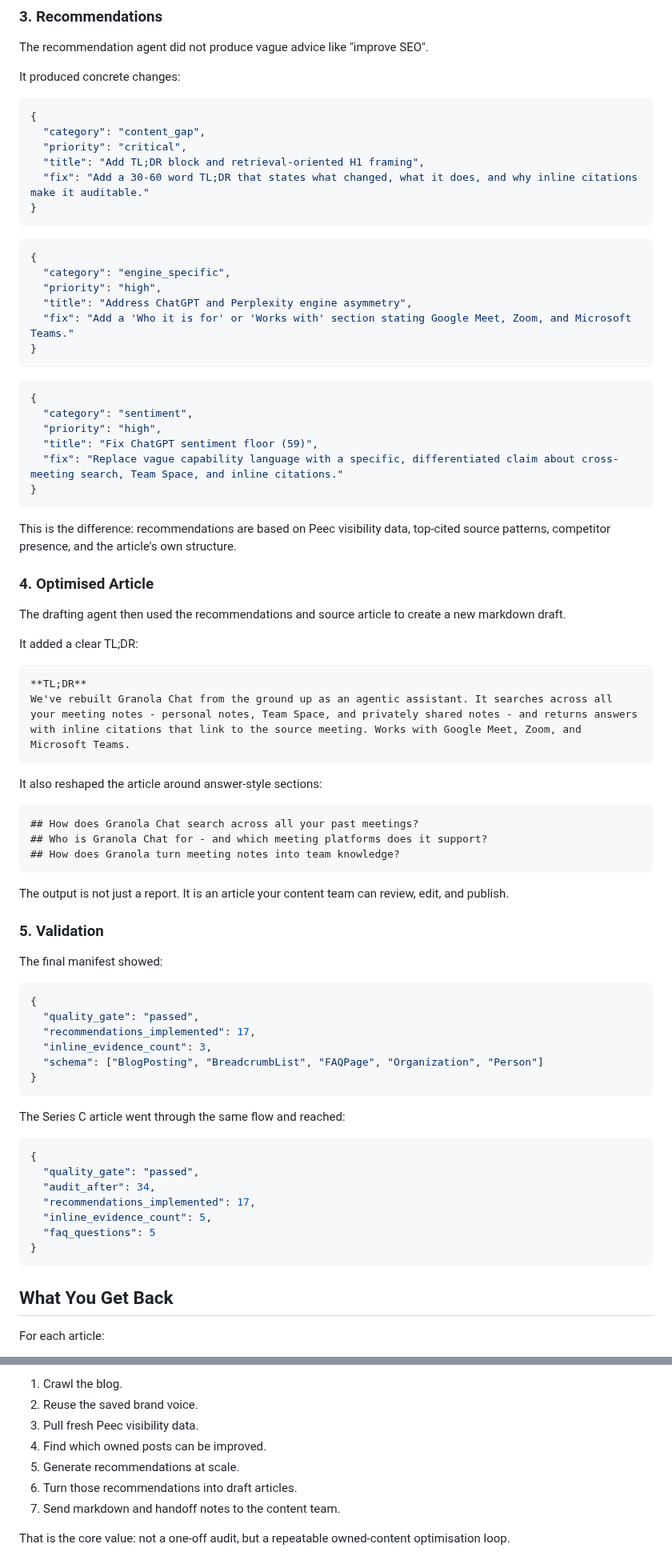
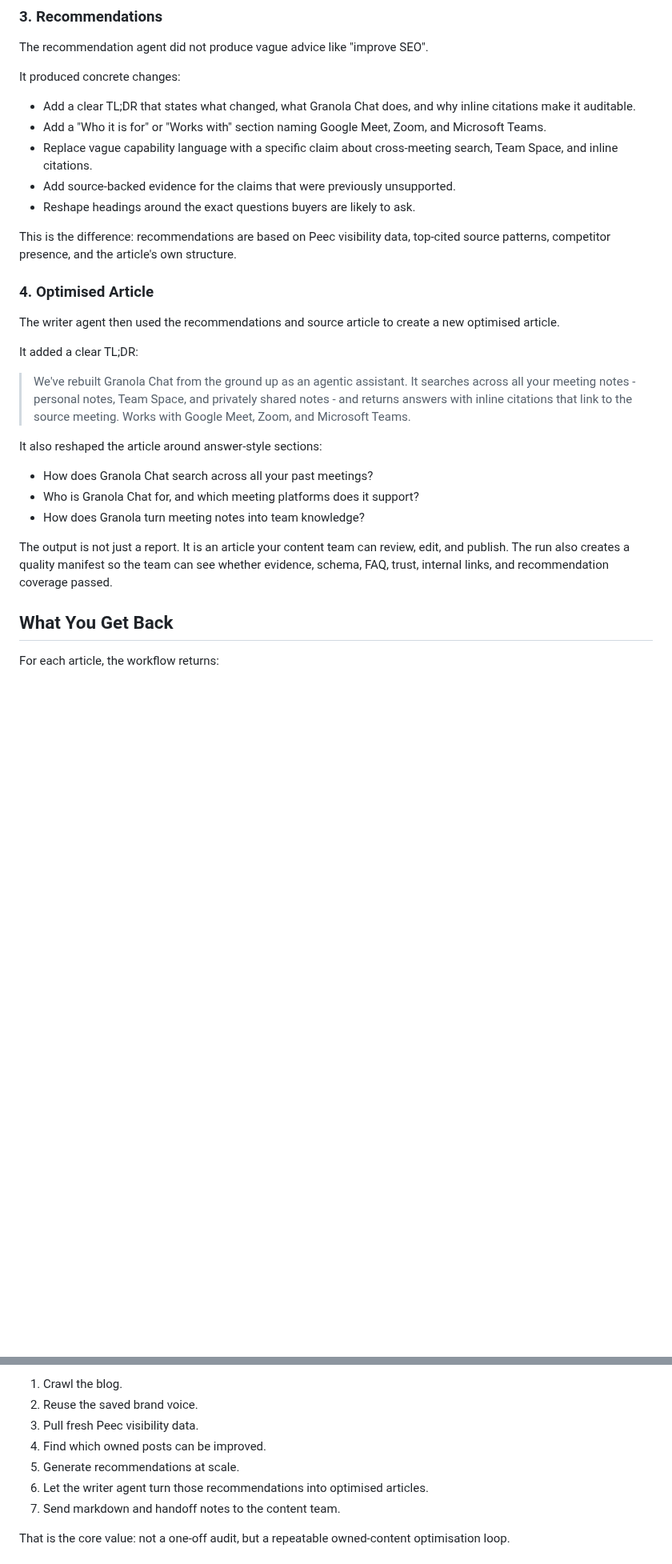
Before and after one commit to mlobo2012/AI-search-blog-optimiser, a Markdown page: README.md, 2 parts joined by grey strips. Shown at 80% size. GitHub-like rendering; blank space fills up the shorter version.

Commit message:
docs: sharpen README workflow story

````diff
--- a/README.md
+++ b/README.md
@@ -142,82 +124,31 @@ The recommendation agent did not produce vague advice like "improve SEO".
 
 It produced concrete changes:
 
-```json
-{
-  "category": "content_gap",
-  "priority": "critical",
-  "title": "Add TL;DR block and retrieval-oriented H1 framing",
-  "fix": "Add a 30-60 word TL;DR that states what changed, what it does, and why inline citations make it auditable."
-}
-```
-
-```json
-{
-  "category": "engine_specific",
-  "priority": "high",
-  "title": "Address ChatGPT and Perplexity engine asymmetry",
-  "fix": "Add a 'Who it is for' or 'Works with' section stating Google Meet, Zoom, and Microsoft Teams."
-}
-```
-
-```json
-{
-  "category": "sentiment",
-  "priority": "high",
-  "title": "Fix ChatGPT sentiment floor (59)",
-  "fix": "Replace vague capability language with a specific, differentiated claim about cross-meeting search, Team Space, and inline citations."
-}
-```
+- Add a clear TL;DR that states what changed, what Granola Chat does, and why inline citations make it auditable.
+- Add a "Who it is for" or "Works with" section naming Google Meet, Zoom, and Microsoft Teams.
+- Replace vague capability language with a specific claim about cross-meeting search, Team Space, and inline citations.
+- Add source-backed evidence for the claims that were previously unsupported.
+- Reshape headings around the exact questions buyers are likely to ask.
 
 This is the difference: recommendations are based on Peec visibility data, top-cited source patterns, competitor presence, and the article's own structure.
 
 ### 4. Optimised Article
 
-The drafting agent then used the recommendations and source article to create a new markdown draft.
+The writer agent then used the recommendations and source article to create a new optimised article.
 
 It added a clear TL;DR:
 
-```markdown
-**TL;DR**
-We've rebuilt Granola Chat from the ground up as an agentic assistant. It searches across all your meeting notes - personal notes, Team Space, and privately shared notes - and returns answers with inline citations that link to the source meeting. Works with Google Meet, Zoom, and Microsoft Teams.
-```
+> We've rebuilt Granola Chat from the ground up as an agentic assistant. It searches across all your meeting notes - personal notes, Team Space, and privately shared notes - and returns answers with inline citations that link to the source meeting. Works with Google Meet, Zoom, and Microsoft Teams.
 
 It also reshaped the article around answer-style sections:
 
-```markdown
-## How does Granola Chat search across all your past meetings?
-## Who is Granola Chat for - and which meeting platforms does it support?
-## How does Granola turn meeting notes into team knowledge?
-```
+- How does Granola Chat search across all your past meetings?
+- Who is Granola Chat for, and which meeting platforms does it support?
+- How does Granola turn meeting notes into team knowledge?
 
-The output is not just a report. It is an article your content team can review, edit, and publish.
-
-### 5. Validation
-
-The final manifest showed:
-
-```json
-{
-  "quality_gate": "passed",
-  "recommendations_implemented": 17,
-  "inline_evidence_count": 3,
-  "schema": ["BlogPosting", "BreadcrumbList", "FAQPage", "Organization", "Person"]
-}
-```
-
-The Series C article went through the same flow and reached:
-
-```json
-{
-  "quality_gate": "passed",
-  "audit_after": 34,
-  "recommendations_implemented": 17,
-  "inline_evidence_count": 5,
-  "faq_questions": 5
-}
-```
+The output is not just a report. It is an article your content team can review, edit, and publish. The run also creates a quality manifest so the team can see whether evidence, schema, FAQ, trust, internal links, and recommendation coverage passed.
 
 ## What You Get Back
 
-For each article:
+For each article, the workflow returns:
 
@@ -258,7 +176,7 @@ This workflow lets a product marketer or content lead run the same process every
 3. Pull fresh Peec visibility data.
 4. Find which owned posts can be improved.
 5. Generate recommendations at scale.
-6. Turn those recommendations into draft articles.
+6. Let the writer agent turn those recommendations into optimised articles.
 7. Send markdown and handoff notes to the content team.
 
 That is the core value: not a one-off audit, but a repeatable owned-content optimisation loop.
````
Also changed, not shown: other parts of README.md (+37 -93 lines).
